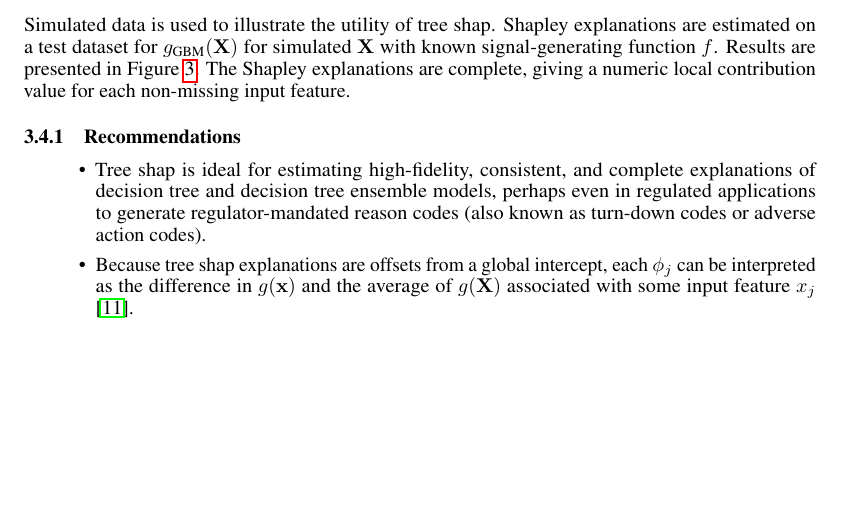
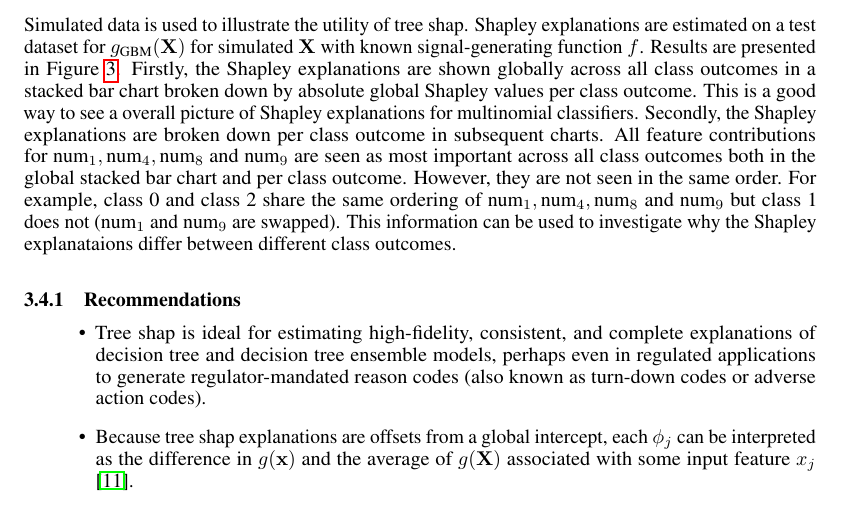
Before and after one commit to navdeep-G/interpretable-ml, a LaTeX paper (tex/multinomial_tex/nips_multinomial_2018.tex): part of page 4 of 8, cut so that both start at the same text, the shorter picture padded with empty space. Compiled offline with pdfLaTeX.

Commit message:
Add more to global shapley explanations

```diff
--- a/tex/multinomial_tex/nips_multinomial_2018.tex
+++ b/tex/multinomial_tex/nips_multinomial_2018.tex
@@ -195,7 +195,7 @@ Shapley values can be estimated in different ways. Tree shap is a specific imple
 \end{figure}
 \FloatBarrier
 
-Simulated data is used to illustrate the utility of tree shap. Shapley explanations are estimated on a test dataset for $g_{\text{GBM}}(\mathbf{X})$ for simulated $\mathbf{X}$ with known signal-generating function $f$. Results are presented in Figure \ref{fig:global_feature_imp}. The Shapley explanations are complete, giving a numeric local contribution value for each non-missing input feature.
+Simulated data is used to illustrate the utility of tree shap. Shapley explanations are estimated on a test dataset for $g_{\text{GBM}}(\mathbf{X})$ for simulated $\mathbf{X}$ with known signal-generating function $f$. Results are presented in Figure \ref{fig:global_feature_imp}. Firstly, the Shapley explanations are shown globally across all class outcomes in a stacked bar chart broken down by absolute global Shapley values per class outcome. This is a good way to see a overall picture of Shapley explanations for multinomial classifiers. Secondly, the Shapley explanations are broken down per class outcome in subsequent charts. All feature contributions for $\text{num}_1, \text{num}_4, \text{num}_8$ and $\text{num}_9$ are seen as most important across all class outcomes both in the global stacked bar chart and per class outcome. However, they are not seen in the same order. For example, class 0 and class 2 share the same ordering of $\text{num}_1, \text{num}_4, \text{num}_8$ and $\text{num}_9$ but class 1 does not ($\text{num}_1$ and $\text{num}_9$ are swapped). This information can be used to investigate why the Shapley explanataions differ between different class outcomes.
 
 \subsubsection{Recommendations}
 
```
Also changed, not shown: 1 other file.
